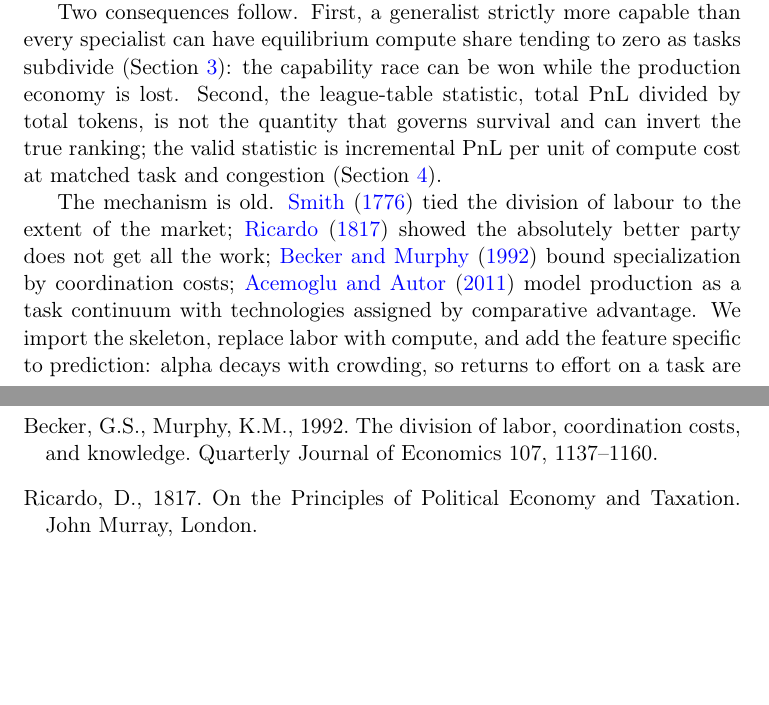
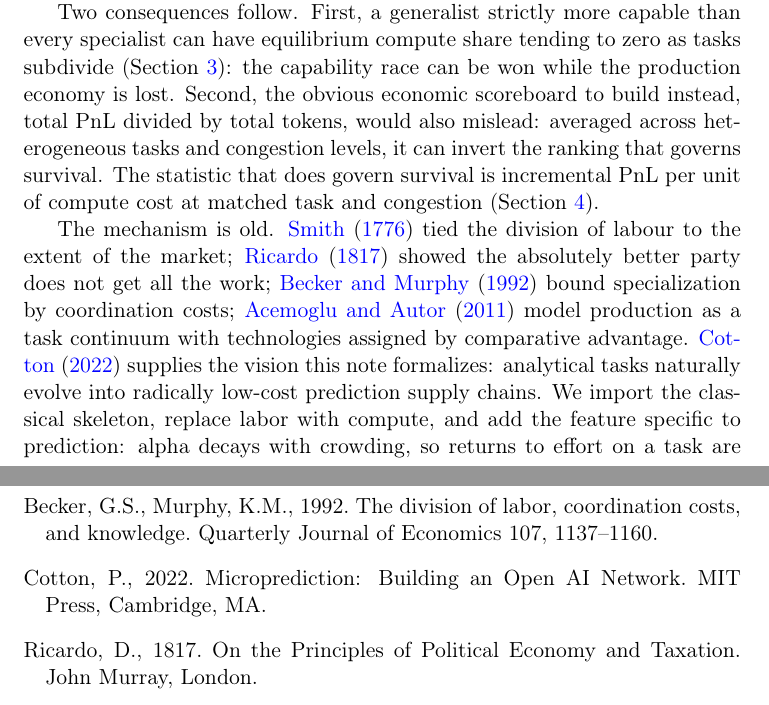
Before and after one commit to microprediction/economics, a LaTeX paper (papers/pnl-per-token-letter/pnl_per_token_letter.tex): two parts of pages 2 and 5 of 5, joined at a grey line, cut so that both start at the same text, the shorter picture padded with empty space. Compiled offline with pdfLaTeX.

Commit message:
Clarify league-table passage: current leaderboards rank capability; total-PnL-per-token is the hypothetical economic scoreboard that would also mislead
Co-Authored-By: Claude Fable 5 <noreply@anthropic.com>

```diff
--- a/papers/pnl-per-token-letter/pnl_per_token_letter.tex
+++ b/papers/pnl-per-token-letter/pnl_per_token_letter.tex
@@ -40,9 +40,9 @@ The premise fails in equilibrium. A model can outscore every rival on every benc
 
 This note makes a single observation and develops its consequence. When compute is itinerant, free to move between prediction tasks and to run any available algorithm, and each opportunity contains finite alpha, competitive equilibrium does two things at once: it equalizes marginal profit-and-loss (PnL) per token across all active uses of compute, and within each task it hands execution entirely to the technology with the highest value per token. Raw capability enters neither condition.
 
-Two consequences follow. First, a generalist strictly more capable than every specialist can have equilibrium compute share tending to zero as tasks subdivide (Section~\ref{sec:exit}): the capability race can be won while the production economy is lost. Second, the league-table statistic, total PnL divided by total tokens, is not the quantity that governs survival and can invert the true ranking; the valid statistic is incremental PnL per unit of compute cost at matched task and congestion (Section~\ref{sec:measure}).
+Two consequences follow. First, a generalist strictly more capable than every specialist can have equilibrium compute share tending to zero as tasks subdivide (Section~\ref{sec:exit}): the capability race can be won while the production economy is lost. Second, the obvious economic scoreboard to build instead, total PnL divided by total tokens, would also mislead: averaged across heterogeneous tasks and congestion levels, it can invert the ranking that governs survival. The statistic that does govern survival is incremental PnL per unit of compute cost at matched task and congestion (Section~\ref{sec:measure}).
 
-The mechanism is old. \citet{smith1776} tied the division of labour to the extent of the market; \citet{ricardo1817} showed the absolutely better party does not get all the work; \citet{beckermurphy1992} bound specialization by coordination costs; \citet{acemogluautor2011} model production as a task continuum with technologies assigned by comparative advantage. We import the skeleton, replace labor with compute, and add the feature specific to prediction: alpha decays with crowding, so returns to effort on a task are concave.
+The mechanism is old. \citet{smith1776} tied the division of labour to the extent of the market; \citet{ricardo1817} showed the absolutely better party does not get all the work; \citet{beckermurphy1992} bound specialization by coordination costs; \citet{acemogluautor2011} model production as a task continuum with technologies assigned by comparative advantage. \citet{cotton2022} supplies the vision this note formalizes: analytical tasks naturally evolve into radically low-cost prediction supply chains. We import the classical skeleton, replace labor with compute, and add the feature specific to prediction: alpha decays with crowding, so returns to effort on a task are concave.
 
 \section{The economy}
 \label{sec:economy}
@@ -131,6 +131,10 @@ Labor Economics, Vol. 4B. Elsevier, pp. 1043--1171.
 Becker, G.S., Murphy, K.M., 1992. The division of labor, coordination costs,
 and knowledge. Quarterly Journal of Economics 107, 1137--1160.
 
+\bibitem[Cotton(2022)]{cotton2022}
+Cotton, P., 2022. Microprediction: Building an Open AI Network. MIT Press,
+Cambridge, MA.
+
 \bibitem[Ricardo(1817)]{ricardo1817}
 Ricardo, D., 1817. On the Principles of Political Economy and Taxation.
 John Murray, London.
```
Also changed, not shown: papers/pnl-per-token/pnl_per_token.tex (+1 -1 lines).
